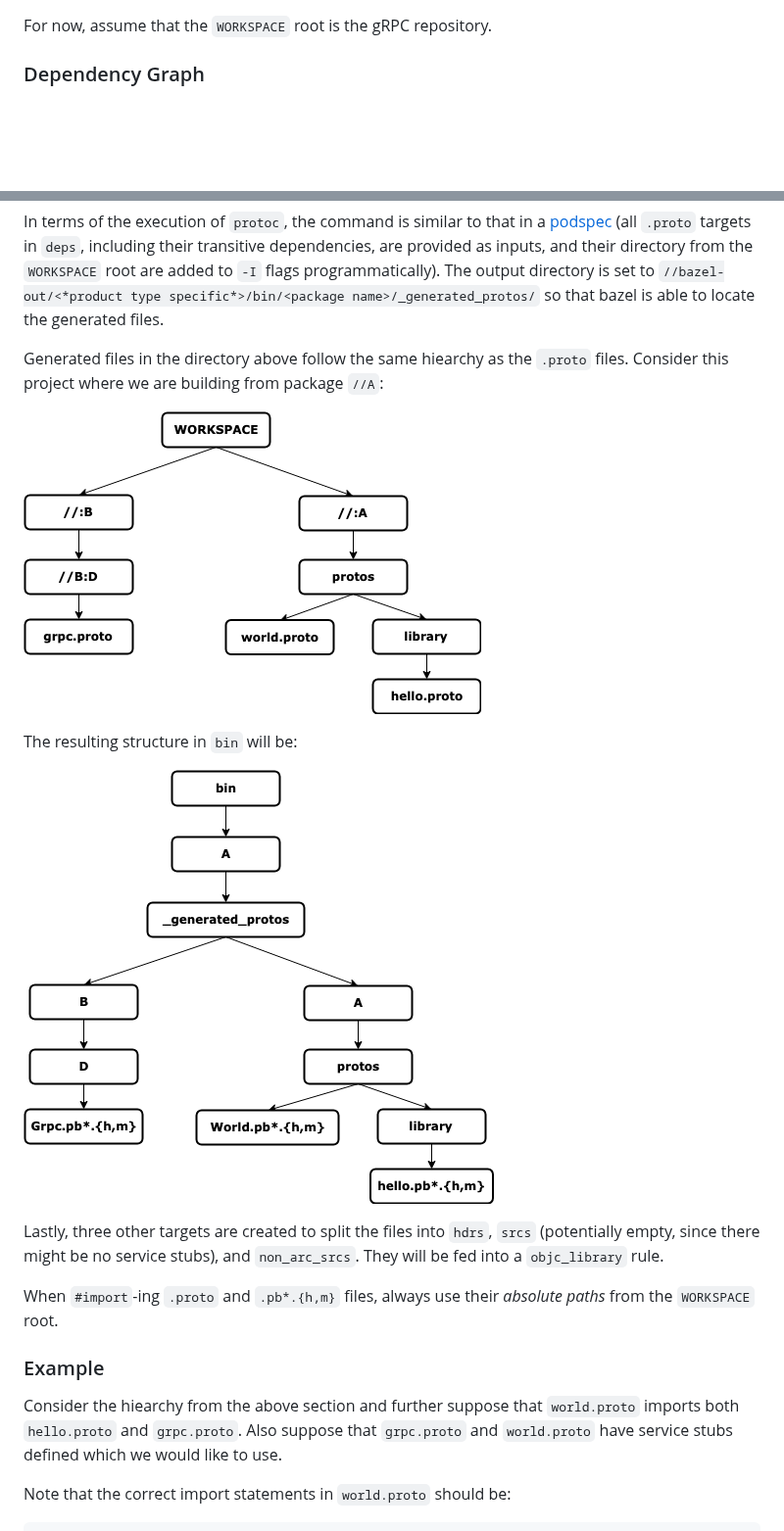
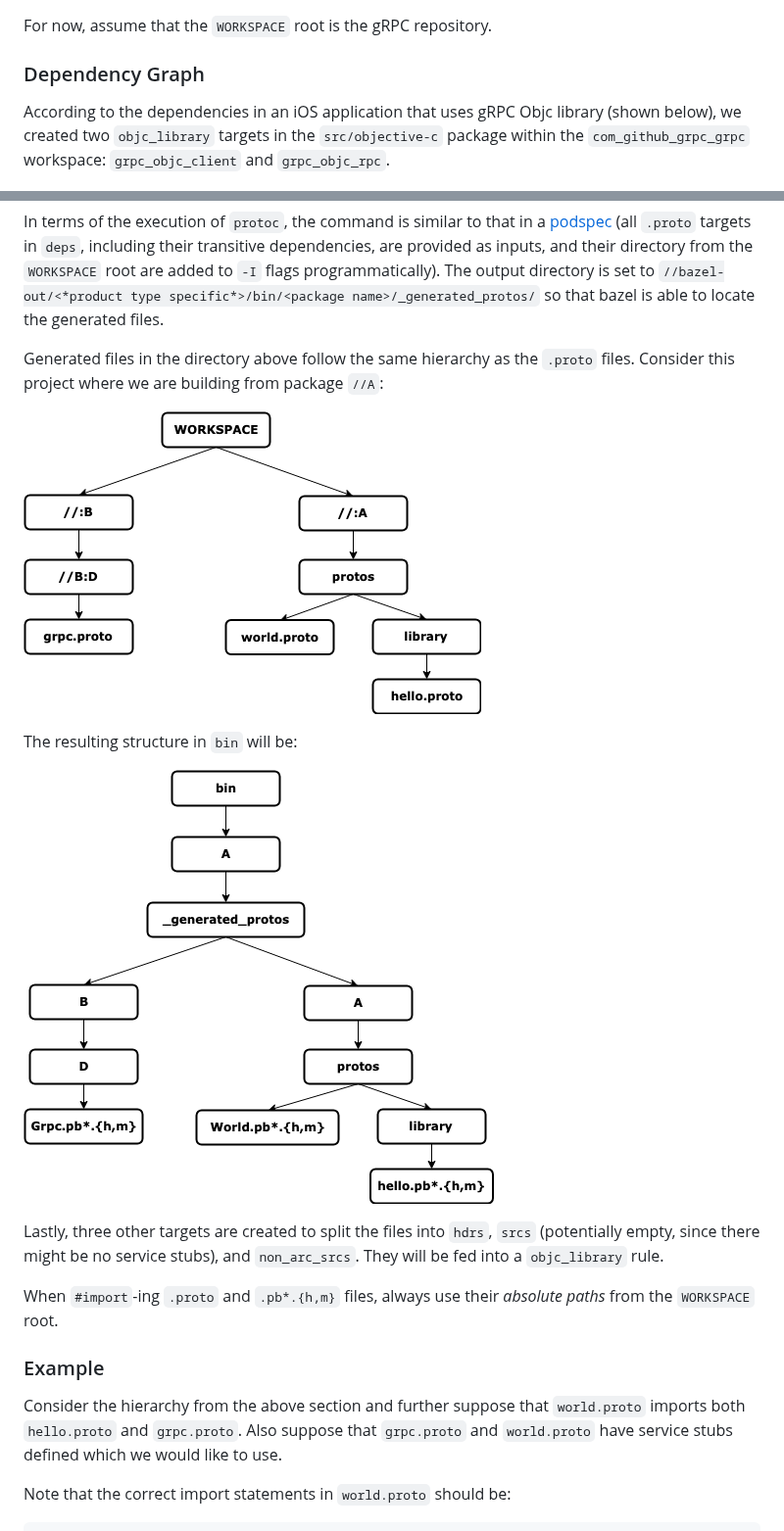
Before and after one commit to grpc/proposal, a Markdown page: L56-objc-bazel-support.md, 2 parts joined by grey strips. Shown at 98% size. Drawn GitHub-style; blank space fills up the shorter version.

````diff
--- a/L56-objc-bazel-support.md
+++ b/L56-objc-bazel-support.md
@@ -28,4 +28,6 @@ For now, assume that the `WORKSPACE` root is the gRPC repository.
 
 ### Dependency Graph
 
+According to the dependencies in an iOS application that uses gRPC Objc library (shown below), we created two `objc_library` targets in the `src/objective-c` package within the `com_github_grpc_grpc` workspace: `grpc_objc_client` and `grpc_objc_rpc`.
+
 ![gRPC Objective-C Library Dependency](L56_graphics/dependency.png)
@@ -54,13 +54,13 @@ For both rules, it is also possible to tell that [well known protos](https://git
 
 In terms of the execution of `protoc`, the command is similar to that in a [podspec](https://github.com/grpc/grpc/blob/0803c79411597f58eae0b12b4eb272c506b8cdbb/examples/objective-c/helloworld/HelloWorld.podspec) (all `.proto` targets in `deps`, including their transitive dependencies, are provided as inputs, and their directory from the `WORKSPACE` root are added to `-I` flags programmatically). The output directory is set to `//bazel-out/<*product type specific*>/bin/<package name>/_generated_protos/` so that bazel is able to locate the generated files.
 
-Generated files in the directory above follow the same hiearchy as the `.proto` files. Consider this project where we are building from package `//A`:
+Generated files in the directory above follow the same hierarchy as the `.proto` files. Consider this project where we are building from package `//A`:
 
-![Hiearchy Example](L56_graphics/hiearchy1.png)
+![hierarchy Example](L56_graphics/hierarchy1.png)
 
 The resulting structure in `bin` will be:
 
-![Hiearchy Result Example](L56_graphics/hiearchy2.png)
+![hierarchy Result Example](L56_graphics/hierarchy2.png)
 
 Lastly, three other targets are created to split the files into `hdrs`, `srcs` (potentially empty, since there might be no service stubs), and `non_arc_srcs`. They will be fed into a `objc_library` rule.
 
@@ -69,7 +69,7 @@ When `#import`-ing `.proto` and `.pb*.{h,m}` files, always use their *absolute p
 
 ### Example
 
-Consider the hiearchy from the above section and further suppose that `world.proto` imports both `hello.proto` and `grpc.proto`. Also suppose that `grpc.proto` and `world.proto` have service stubs defined which we would like to use.
+Consider the hierarchy from the above section and further suppose that `world.proto` imports both `hello.proto` and `grpc.proto`. Also suppose that `grpc.proto` and `world.proto` have service stubs defined which we would like to use.
 
 Note that the correct import statements in `world.proto` should be:
 ```
````
Also changed, not shown: other parts of L56-objc-bazel-support.md (+0 -2 lines), L56_graphics/hierarchy1.png (renamed from L56_graphics/hiearchy1.png), L56_graphics/hierarchy2.png (renamed from L56_graphics/hiearchy2.png).
